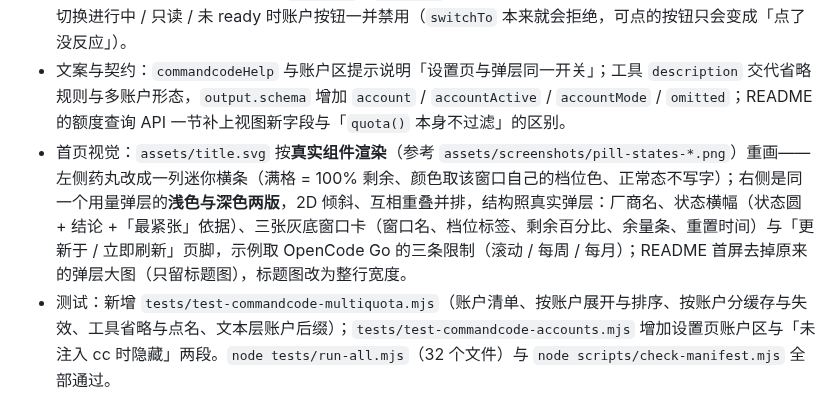
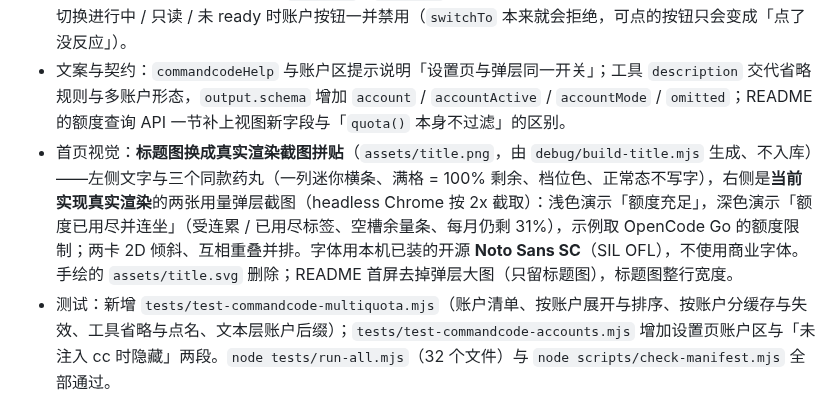
Before and after one commit to KouzakiUmi/dsh-subusage, a Markdown page: docs/changelog.md, the part around the change. GitHub-like rendering.

```diff
--- a/docs/changelog.md
+++ b/docs/changelog.md
@@ -13,7 +13,7 @@
 - **对外额度视图不泄露凭据引用名**：额外账户没配凭据时，`provider()` 的 no-key 文案里嵌着它的 `apiKeyEnv` 引用名（如 `COMMANDCODE_ACCOUNT_WORK`），而视图契约承诺不含继承变量名/凭据引用。`quota()` 现在把错误文案里的引用名换成账户标签（`Account 2`）；本机界面那条通道（`read`/`refresh`）仍保留引用名——用户要靠它定位该往哪个 ref 里写凭据。
 - **共用控制器的竞态修掉**：设置页与药丸弹层现在共用同一个账户控制器，两处同时挂载会并发 `load()`。`load()` 现在把同一代的并发请求合并成一次 describe，并让「切换账户（mutate）之后才返回的旧 describe」作废——否则它会把 `activeId` / `revision` 覆盖回切换前的快照，两处界面一起回到旧账户；切换进行中 / 只读 / 未 ready 时账户按钮一并禁用（`switchTo` 本来就会拒绝，可点的按钮只会变成「点了没反应」）。
 - 文案与契约：`commandcodeHelp` 与账户区提示说明「设置页与弹层同一开关」；工具 `description` 交代省略规则与多账户形态，`output.schema` 增加 `account` / `accountActive` / `accountMode` / `omitted`；README 的额度查询 API 一节补上视图新字段与「`quota()` 本身不过滤」的区别。
-- 首页视觉：`assets/title.svg` 按**真实组件渲染**（参考 `assets/screenshots/pill-states-*.png`）重画——左侧药丸改成一列迷你横条（满格 = 100% 剩余、颜色取该窗口自己的档位色、正常态不写字）；右侧是同一个用量弹层的**浅色与深色两版**，2D 倾斜、互相重叠并排，结构照真实弹层：厂商名、状态横幅（状态圆 + 结论 +「最紧张」依据）、三张灰底窗口卡（窗口名、档位标签、剩余百分比、余量条、重置时间）与「更新于 / 立即刷新」页脚，示例取 OpenCode Go 的三条限制（滚动 / 每周 / 每月）；README 首屏去掉原来的弹层大图（只留标题图），标题图改为整行宽度。
+- 首页视觉：**标题图换成真实渲染截图拼贴**（`assets/title.png`，由 `debug/build-title.mjs` 生成、不入库）——左侧文字与三个同款药丸（一列迷你横条、满格 = 100% 剩余、档位色、正常态不写字），右侧是**当前实现真实渲染**的两张用量弹层截图（headless Chrome 按 2x 截取）：浅色演示「额度充足」，深色演示「额度已用尽并连坐」（受连累 / 已用尽标签、空槽余量条、每月仍剩 31%），示例取 OpenCode Go 的额度限制；两卡 2D 倾斜、互相重叠并排。字体用本机已装的开源 **Noto Sans SC**（SIL OFL），不使用商业字体。手绘的 `assets/title.svg` 删除；README 首屏去掉弹层大图（只留标题图），标题图整行宽度。
 - 测试：新增 `tests/test-commandcode-multiquota.mjs`（账户清单、按账户展开与排序、按账户分缓存与失效、工具省略与点名、文本层账户后缀）；`tests/test-commandcode-accounts.mjs` 增加设置页账户区与「未注入 cc 时隐藏」两段。`node tests/run-all.mjs`（32 个文件）与 `node scripts/check-manifest.mjs` 全部通过。
 
 ## 0.10.12：首页重设计、审查修复与兼容声明更新
```
Also changed, not shown: README.md (+1 -1 lines), assets/title.png (added), 1 other file.
